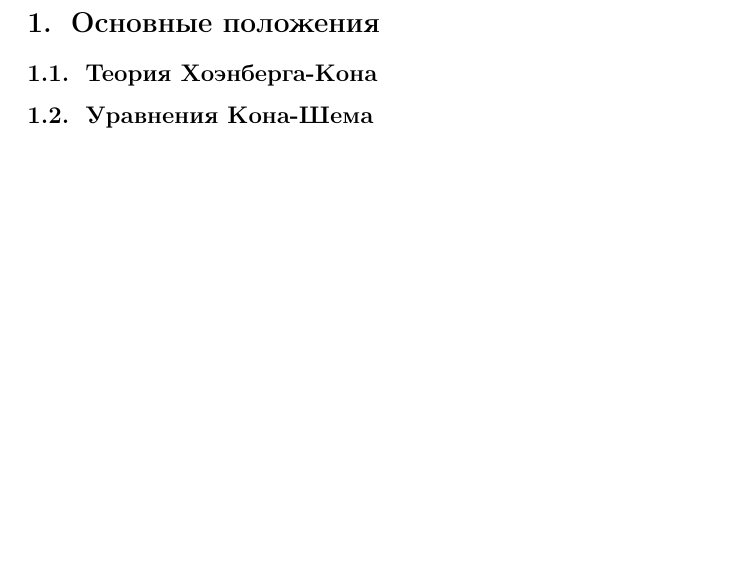
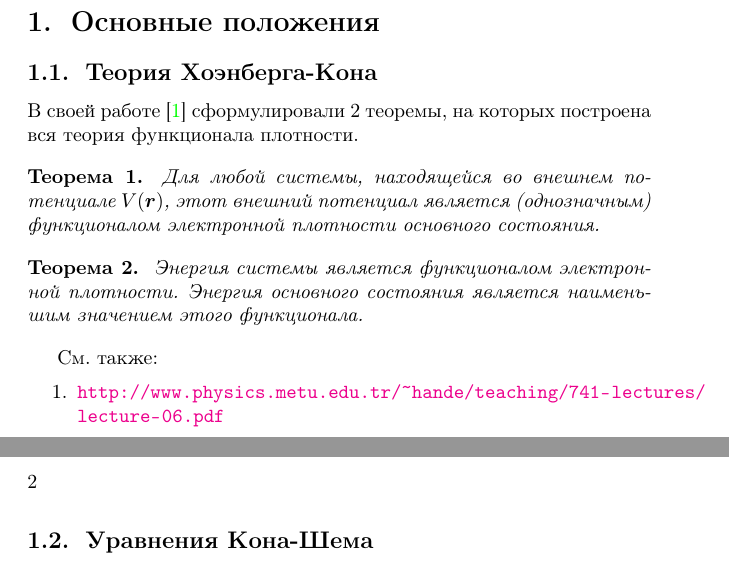
Before and after one commit to VSTU-physics/density-functional, a LaTeX document (density-functional-theory.tex): part of page 1 of 2 before the commit and two parts of pages 1 and 2 of 3 after it, the two joined at a grey line, cut so that both start at the same text, the shorter picture padded with empty space. Compiled offline with pdfLaTeX.

Commit message:
add Hohenberg-Kohn theorems

```diff
--- a/densify-functional-theory.tex
+++ b/density-functional-theory.tex
@@ -1,8 +1,11 @@
 \documentclass[article]{ncc}
+\usepackage[T2A]{fontenc}
+\usepackage[utf8]{inputenc}
 \usepackage[russian]{babel}
-\usepackage[utf8]{inputenc}
 \usepackage{amsmath}
 \usepackage{physics}
+\usepackage[square, numbers, sort&compress]{natbib}
+\usepackage[colorlinks]{hyperref}
 \newcommand{\eps}{\varepsilon}
 \renewcommand{\phi}{\varphi}
 \renewcommand{\vec}{\boldsymbol}
@@ -18,6 +21,20 @@
     \end{description}
     \section{Основные положения}
     \subsection{Теория Хоэнберга-Кона}
+    В своей работе \cite{Hohenberg-Kohn} сформулировали 2 теоремы, на которых построена вся теория функционала плотности.
+
+    \begin{theorem}
+        Для любой системы, находящейся во внешнем потенциале \( V(\vec{r}) \), этот внешний потенциал является (однозначным) функционалом электронной плотности основного состояния.
+    \end{theorem}
+
+    \begin{theorem}
+        Энергия системы является функционалом электронной плотности. Энергия основного состояния является наименьшим значением этого функционала.
+    \end{theorem}
+
+    См. также:
+    \begin{enumerate}
+        \item \url{http://www.physics.metu.edu.tr/~hande/teaching/741-lectures/lecture-06.pdf}
+    \end{enumerate}
     \subsection{Уравнения Кона-Шема}
     Согласно теории Хоэнберга-Кона, полная энергия системы является функционалом электронной плотности:
     \begin{equation}
```
Also changed, not shown: density-functional-theory.tex (3 more changed lines), 1 other file.
